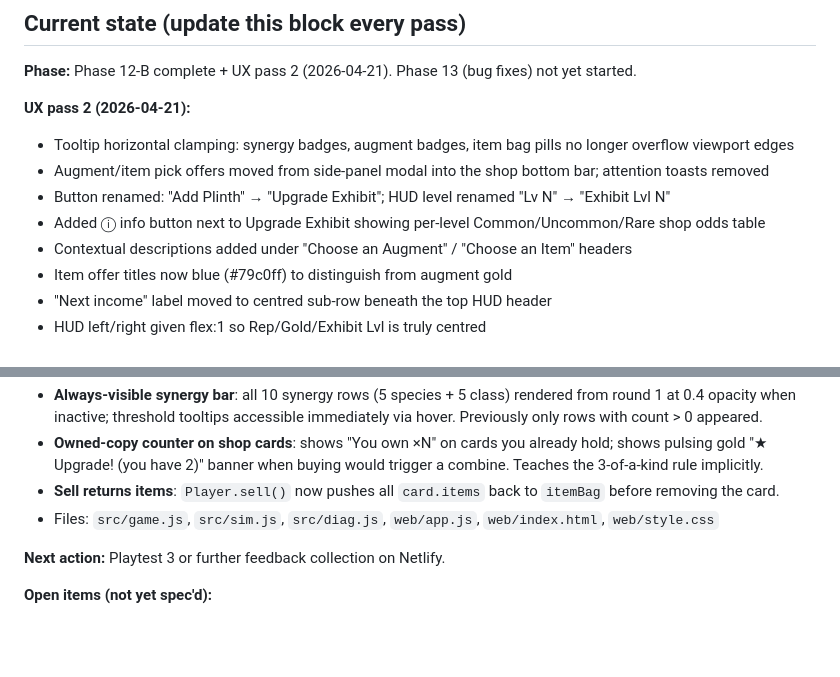
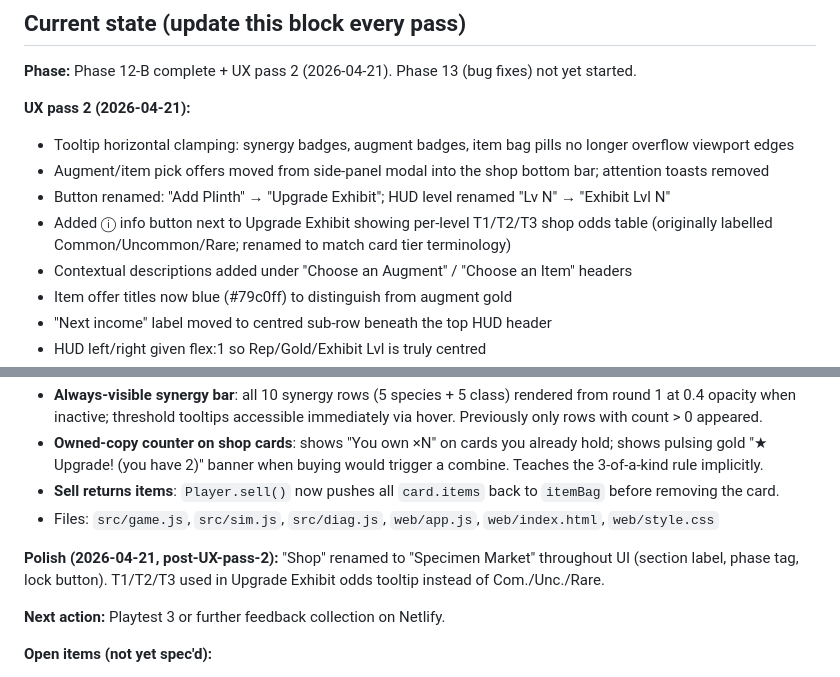
Before and after one commit to bazzboyy1/auto-card-battles, a Markdown page: DESIGN_LOG.md, 2 parts joined by grey strips. GitHub-like rendering; blank space fills up the shorter version.

Commit message:
Update design log — Specimen Market rename + T1/T2/T3 tooltip
Co-Authored-By: Claude Sonnet 4.6 <noreply@anthropic.com>

```diff
--- a/DESIGN_LOG.md
+++ b/DESIGN_LOG.md
@@ -12,7 +12,7 @@ Living index. Detail is split across `design_log/` sub-files to keep this entryp
 - Tooltip horizontal clamping: synergy badges, augment badges, item bag pills no longer overflow viewport edges
 - Augment/item pick offers moved from side-panel modal into the shop bottom bar; attention toasts removed
 - Button renamed: "Add Plinth" → "Upgrade Exhibit"; HUD level renamed "Lv N" → "Exhibit Lvl N"
-- Added ⓘ info button next to Upgrade Exhibit showing per-level Common/Uncommon/Rare shop odds table
+- Added ⓘ info button next to Upgrade Exhibit showing per-level T1/T2/T3 shop odds table (originally labelled Common/Uncommon/Rare; renamed to match card tier terminology)
 - Contextual descriptions added under "Choose an Augment" / "Choose an Item" headers
 - Item offer titles now blue (#79c0ff) to distinguish from augment gold
 - "Next income" label moved to centred sub-row beneath the top HUD header
@@ -163,6 +163,8 @@ Class synergy values (final):
 - **Sell returns items**: `Player.sell()` now pushes all `card.items` back to `itemBag` before removing the card.
 - Files: `src/game.js`, `src/sim.js`, `src/diag.js`, `web/app.js`, `web/index.html`, `web/style.css`
 
+**Polish (2026-04-21, post-UX-pass-2):** "Shop" renamed to "Specimen Market" throughout UI (section label, phase tag, lock button). T1/T2/T3 used in Upgrade Exhibit odds tooltip instead of Com./Unc./Rare.
+
 **Next action:** Playtest 3 or further feedback collection on Netlify.
 
 **Open items (not yet spec'd):**
```
